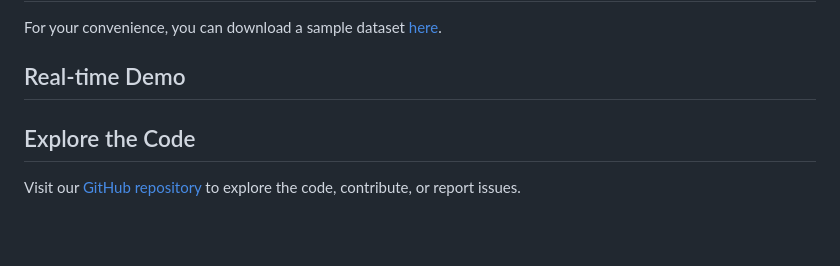
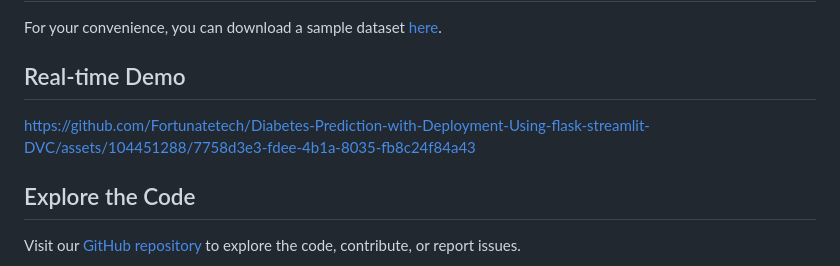
Before and after one commit to Fortunatetech/Diabetes-Prediction-with-Deployment-Using-flask-streamlit-DVC, a Markdown page: README.md, the part around the change. Drawn GitHub-style; blank space fills up the shorter version.

```diff
--- a/README.md
+++ b/README.md
@@ -88,7 +88,7 @@ The features required for diabetes risk prediction are as follows:
 For your convenience, you can download a sample dataset [here](https://www.kaggle.com/datasets/akshaydattatraykhare/diabetes-dataset).
 
 ## Real-time Demo
-
+https://github.com/Fortunatetech/Diabetes-Prediction-with-Deployment-Using-flask-streamlit-DVC/assets/104451288/7758d3e3-fdee-4b1a-8035-fb8c24f84a43
 
 ## Explore the Code
 
```
